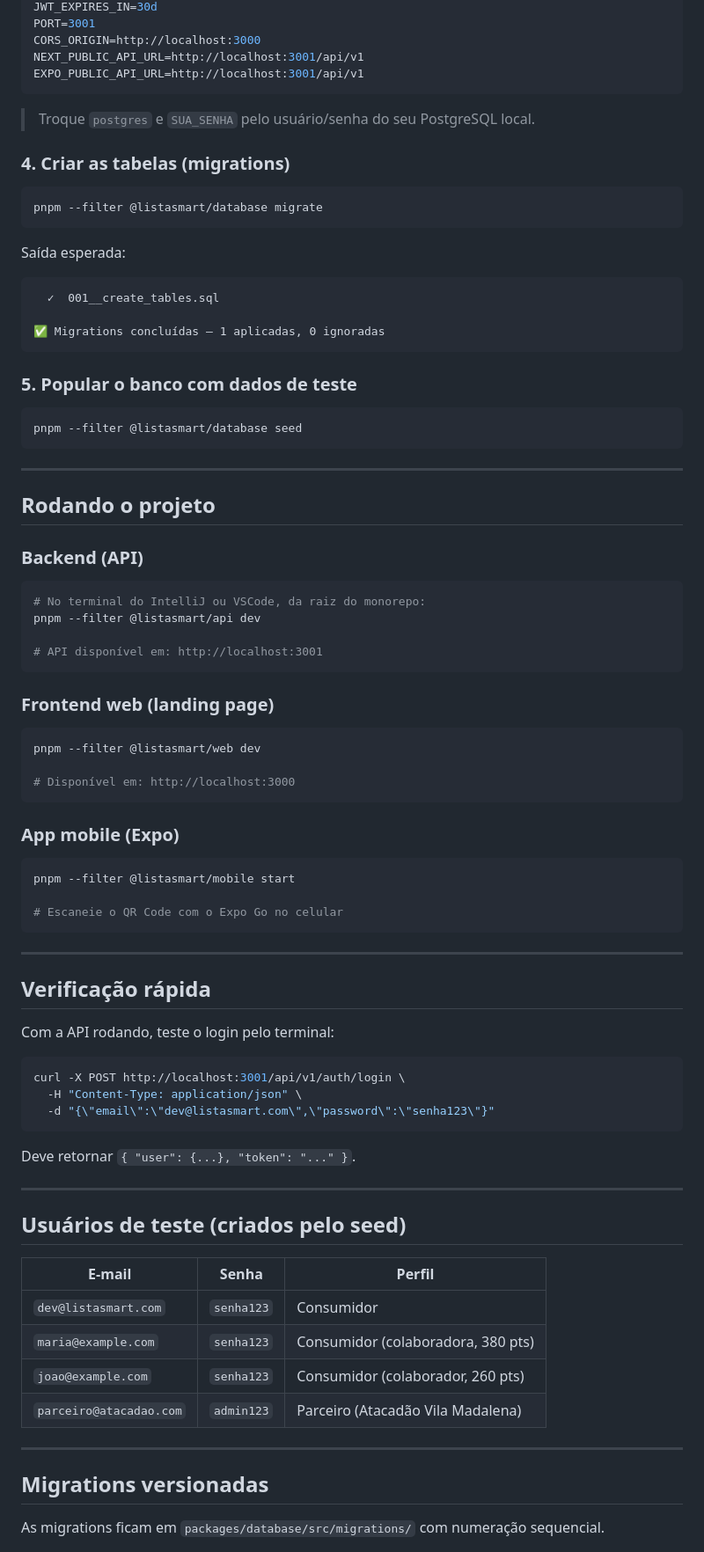
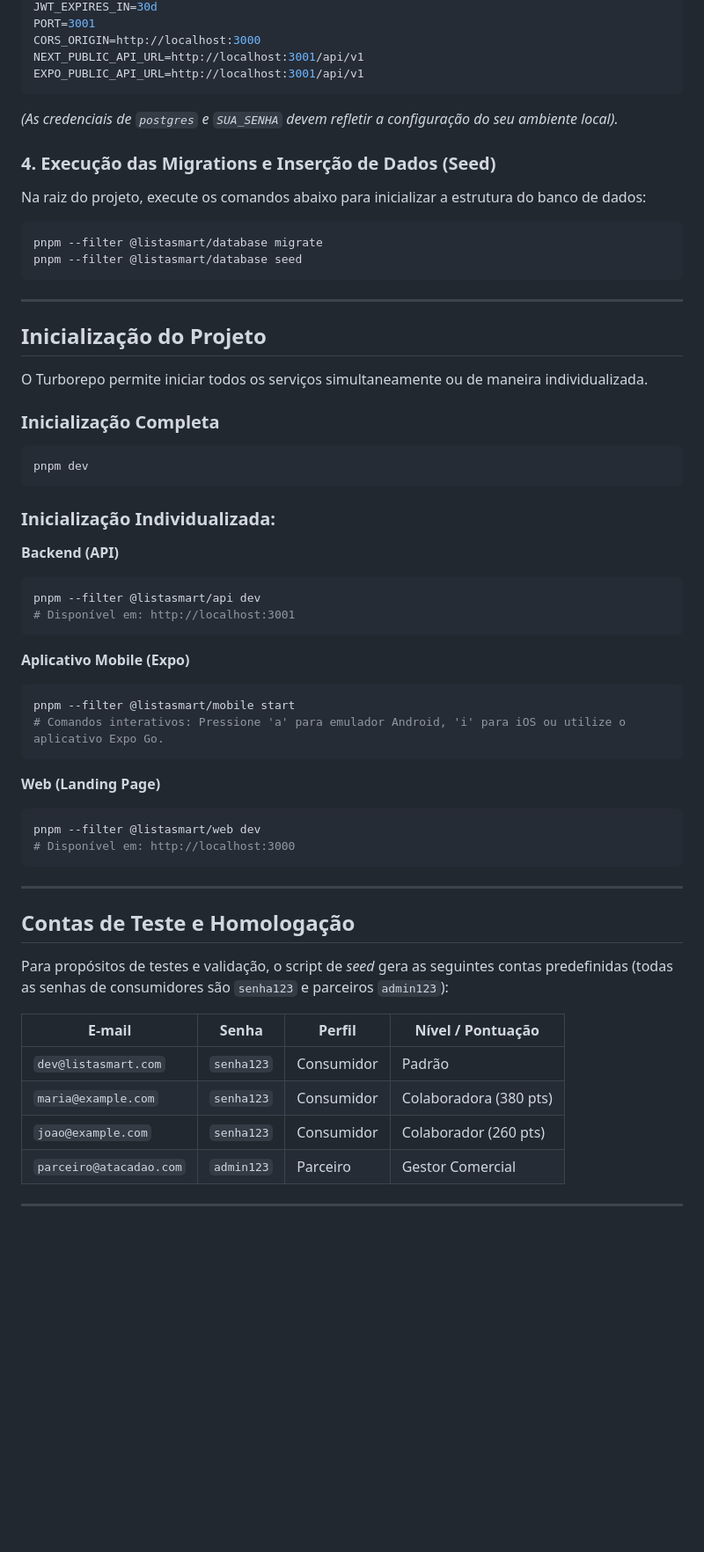
Before and after one commit to Lista-Smart-Mobile-Web/listasmart, a Markdown page: README.md, the part around one of its changes. Shown at 88% size. Rendered like a GitHub page; blank space fills up the shorter version.

````diff
--- a/README.md
+++ b/README.md
@@ -40,85 +66,58 @@ CORS_ORIGIN=http://localhost:3000
 NEXT_PUBLIC_API_URL=http://localhost:3001/api/v1
 EXPO_PUBLIC_API_URL=http://localhost:3001/api/v1
 ```
+*(As credenciais de `postgres` e `SUA_SENHA` devem refletir a configuração do seu ambiente local).*
 
-> Troque `postgres` e `SUA_SENHA` pelo usuário/senha do seu PostgreSQL local.
-
-### 4. Criar as tabelas (migrations)
-
+### 4. Execução das Migrations e Inserção de Dados (Seed)
+Na raiz do projeto, execute os comandos abaixo para inicializar a estrutura do banco de dados:
 ```bash
 pnpm --filter @listasmart/database migrate
-```
-
-Saída esperada:
-```
-  ✓  001__create_tables.sql
-
-✅ Migrations concluídas — 1 aplicadas, 0 ignoradas
-```
-
-### 5. Popular o banco com dados de teste
-
-```bash
 pnpm --filter @listasmart/database seed
 ```
 
 ---
 
-## Rodando o projeto
+## Inicialização do Projeto
 
-### Backend (API)
+O Turborepo permite iniciar todos os serviços simultaneamente ou de maneira individualizada.
 
+### Inicialização Completa
 ```bash
-# No terminal do IntelliJ ou VSCode, da raiz do monorepo:
-pnpm --filter @listasmart/api dev
-
-# API disponível em: http://localhost:3001
+pnpm dev
 ```
 
-### Frontend web (landing page)
+### Inicialização Individualizada:
 
+**Backend (API)**
+```bash
+pnpm --filter @listasmart/api dev
+# Disponível em: http://localhost:3001
+```
+
+**Aplicativo Mobile (Expo)**
+```bash
+pnpm --filter @listasmart/mobile start
+# Comandos interativos: Pressione 'a' para emulador Android, 'i' para iOS ou utilize o aplicativo Expo Go.
+```
+
+**Web (Landing Page)**
 ```bash
 pnpm --filter @listasmart/web dev
-
 # Disponível em: http://localhost:3000
-```
-
-### App mobile (Expo)
-
-```bash
-pnpm --filter @listasmart/mobile start
-
-# Escaneie o QR Code com o Expo Go no celular
 ```
 
 ---
 
-## Verificação rápida
+## Contas de Teste e Homologação
 
-Com a API rodando, teste o login pelo terminal:
+Para propósitos de testes e validação, o script de *seed* gera as seguintes contas predefinidas (todas as senhas de consumidores são `senha123` e parceiros `admin123`):
 
-```bash
-curl -X POST http://localhost:3001/api/v1/auth/login \
-  -H "Content-Type: application/json" \
-  -d "{\"email\":\"dev@listasmart.com\",\"password\":\"senha123\"}"
-```
-
-Deve retornar `{ "user": {...}, "token": "..." }`.
+| E-mail | Senha | Perfil | Nível / Pontuação |
+|---|---|---|---|
+| `dev@listasmart.com` | `senha123` | Consumidor | Padrão |
+| `maria@example.com` | `senha123` | Consumidor | Colaboradora (380 pts) |
+| `joao@example.com` | `senha123` | Consumidor | Colaborador (260 pts) |
+| `parceiro@atacadao.com` | `admin123` | Parceiro | Gestor Comercial |
 
 ---
 
-## Usuários de teste (criados pelo seed)
-
-| E-mail | Senha | Perfil |
-|---|---|---|
-| `dev@listasmart.com` | `senha123` | Consumidor |
-| `maria@example.com` | `senha123` | Consumidor (colaboradora, 380 pts) |
-| `joao@example.com` | `senha123` | Consumidor (colaborador, 260 pts) |
-| `parceiro@atacadao.com` | `admin123` | Parceiro (Atacadão Vila Madalena) |
-
----
-
-## Migrations versionadas
-
-As migrations ficam em `packages/database/src/migrations/` com numeração sequencial.
-
````
Also changed, not shown: other parts of README.md (+61 -90 lines).
